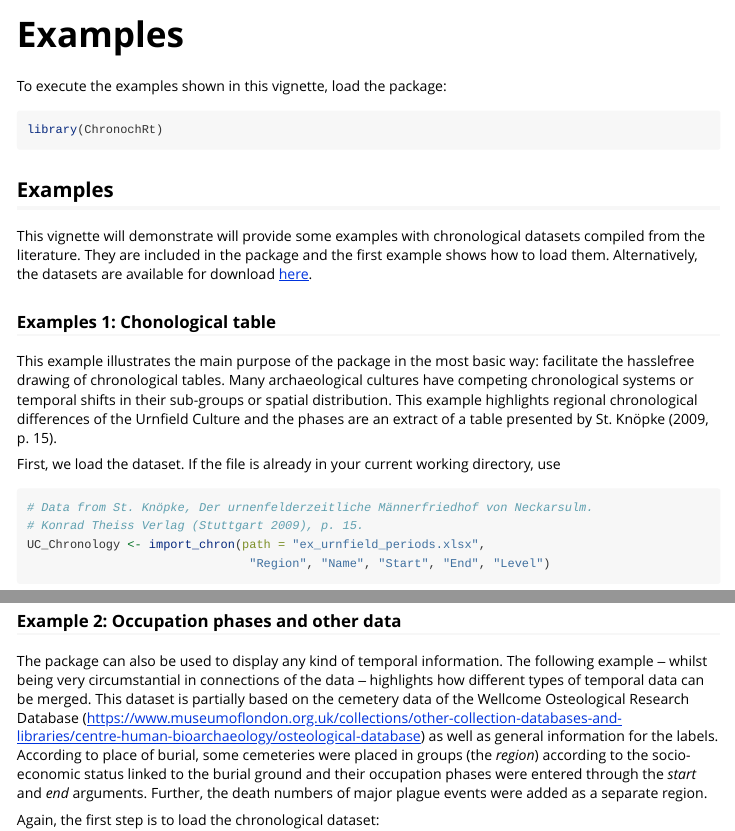
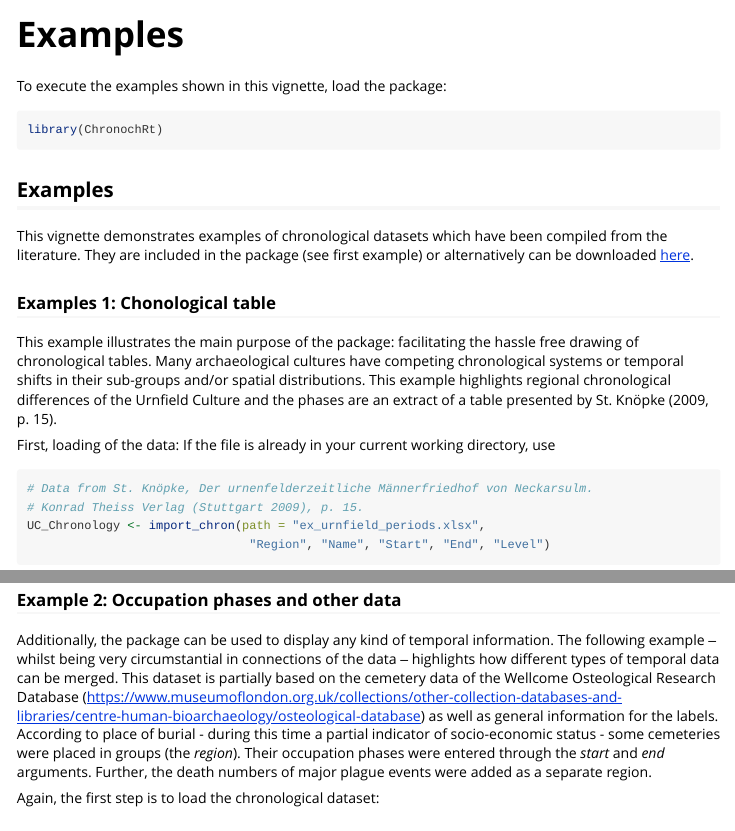
Before and after one commit to archaeothommy/chronochrt, an R Markdown document (vignettes/Examples.Rmd): the page in a window 1100 px wide, from its top, and a second part further down, joined at a grey line. Rendered offline with R 4.5, knitr and Pandoc, with nearby package versions; some code elsewhere in the file could not run offline; long lines of code are wrapped; common packages that the code uses without loading them are loaded.

Commit message:
proof reading examples

````diff
--- a/vignettes/Examples.Rmd
+++ b/vignettes/Examples.Rmd
@@ -26,13 +26,13 @@ library(ChronochRt)
 
 ## Examples
 
-This vignette will demonstrate will provide some examples with chronological datasets compiled from the literature. They are included in the package and the first example shows how to load them. Alternatively, the datasets are available for download [here](https://gitlab.com/roset/chronochrt/tree/master/inst/extdata).
+This vignette demonstrates examples of chronological datasets which have been compiled from the literature. They are included in the package (see first example) or alternatively can be downloaded [here](https://gitlab.com/roset/chronochrt/tree/master/inst/extdata).
 
 ### Examples 1: Chonological table
-This example illustrates the main purpose of the package in the most basic way: facilitate the hasslefree drawing of chronological tables.
-Many archaeological cultures have competing chronological systems or temporal shifts in their sub-groups or spatial distribution. This example highlights regional chronological differences of the Urnfield Culture and the phases are an extract of a table presented by St. Knöpke (2009, p. 15).
+This example illustrates the main purpose of the package: facilitating the hassle free drawing of chronological tables.
+Many archaeological cultures have competing chronological systems or temporal shifts in their sub-groups and/or spatial distributions. This example highlights regional chronological differences of the Urnfield Culture and the phases are an extract of a table presented by St. Knöpke (2009, p. 15).
 
-First, we load the dataset.
+First, loading of the data:
 If the file is already in your current working directory, use
 ```{r Example_UK, echo=TRUE, eval=FALSE}
 # Data from St. Knöpke, Der urnenfelderzeitliche Männerfriedhof von Neckarsulm.
@@ -61,8 +61,8 @@ And that's it! Because we provided a file name and the physical dimensions, we a
 
 ### Example 2: Occupation phases and other data
 
-The package can also be used to display any kind of temporal information. The following example ‒ whilst being very circumstantial in connections of the data ‒ highlights how different types of temporal data can be merged. This dataset is partially based on the cemetery data of the Wellcome Osteological Research Database (https://www.museumoflondon.org.uk/collections/other-collection-databases-and-libraries/centre-human-bioarchaeology/osteological-database) as well as general information for the labels.
-According to place of burial, some cemeteries were placed in groups (the _region_) according to the socio-economic status linked to the burial ground and their occupation phases were entered through the _start_ and _end_ arguments. Further, the death numbers of major plague events were added as a separate region.
+Additionally, the package can be used to display any kind of temporal information. The following example ‒ whilst being very circumstantial in connections of the data ‒ highlights how different types of temporal data can be merged. This dataset is partially based on the cemetery data of the Wellcome Osteological Research Database (https://www.museumoflondon.org.uk/collections/other-collection-databases-and-libraries/centre-human-bioarchaeology/osteological-database) as well as general information for the labels.
+According to place of burial - during this time a partial indicator of socio-economic status - some cemeteries were placed in groups (the _region_). Their occupation phases were entered through the _start_ and _end_ arguments. Further, the death numbers of major plague events were added as a separate region.
 
 Again, the first step is to load the chronological dataset:
 ```{r Example_London_hidden, echo=FALSE}
````
Also changed, not shown: vignettes/Examples.Rmd (4 more changed lines).
